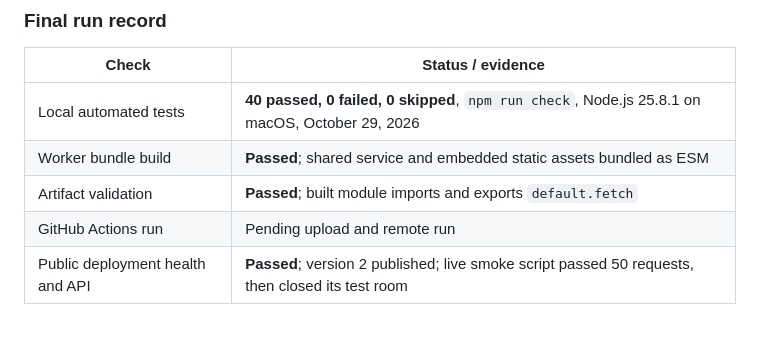
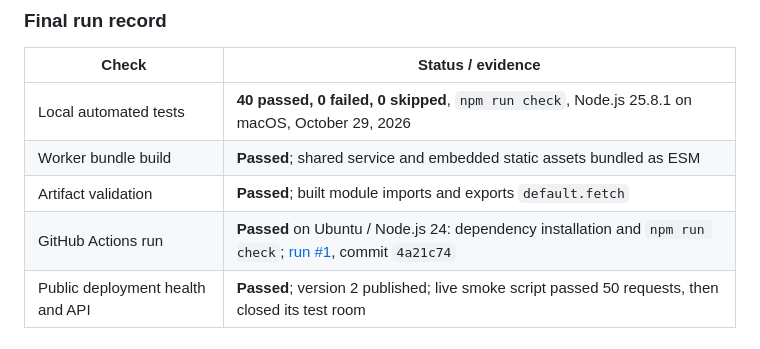
Before and after one commit to aryawuyitong/fourward-multiplayer, a Markdown page: docs/TESTING.md, the part around the change. GitHub-like rendering.

```diff
--- a/docs/TESTING.md
+++ b/docs/TESTING.md
@@ -37,7 +37,7 @@ GitHub Actions installs lockfile dependencies and runs the complete test/build/v
 | Local automated tests | **40 passed, 0 failed, 0 skipped**, `npm run check`, Node.js 25.8.1 on macOS, October 29, 2026 |
 | Worker bundle build | **Passed**; shared service and embedded static assets bundled as ESM |
 | Artifact validation | **Passed**; built module imports and exports `default.fetch` |
-| GitHub Actions run | Pending upload and remote run |
+| GitHub Actions run | **Passed** on Ubuntu / Node.js 24: dependency installation and `npm run check`; [run #1](https://github.com/aryawuyitong/fourward-multiplayer/actions/runs/40970166871), commit `4a21c74` |
 | Public deployment health and API | **Passed**; version 2 published; live smoke script passed 50 requests, then closed its test room |
 
 ## Browser verification
```
Also changed, not shown: README.md (+2 -0 lines), docs/SUBMISSION.md (+1 -1 lines).
